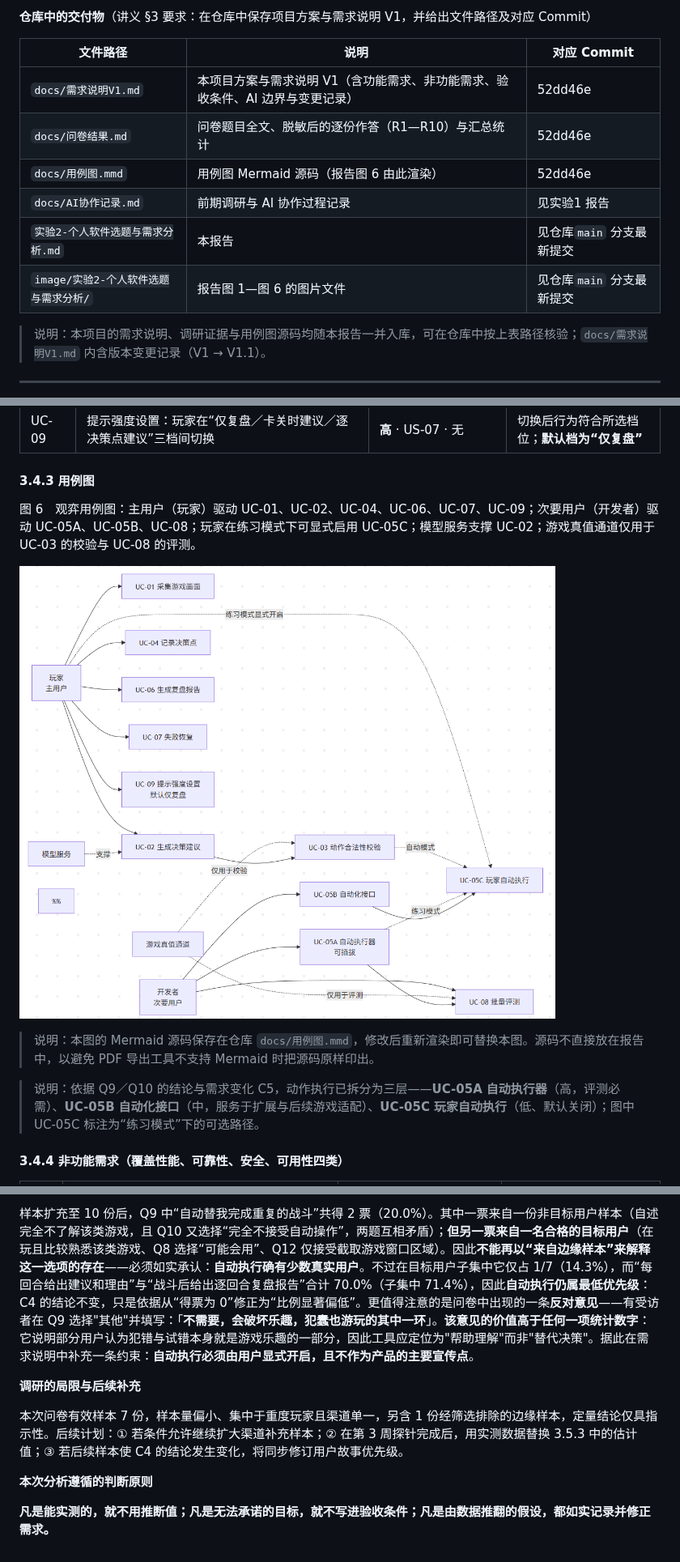
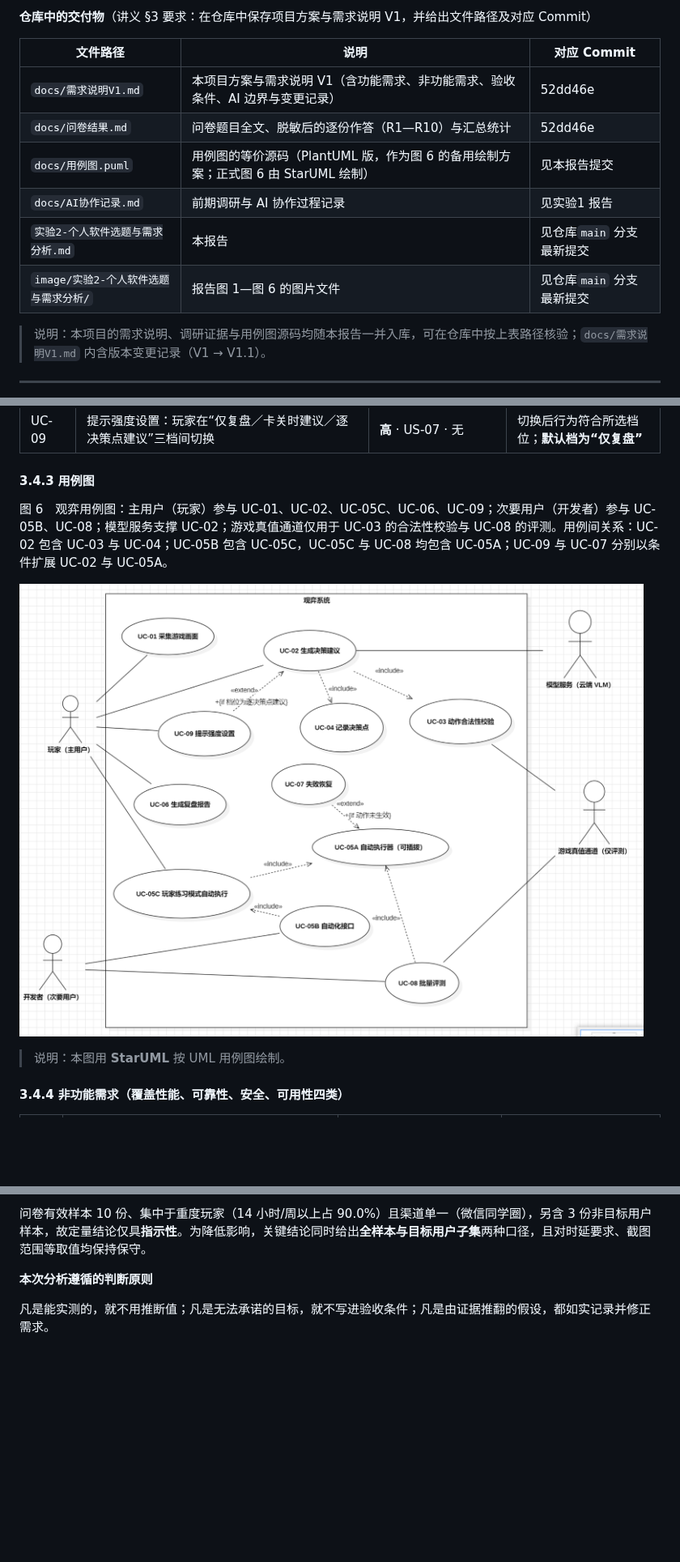
Before and after one commit to wmbrhbhdzr/guanyi-agent, a Markdown page: 实验2-个人软件选题与需求分析.md, 3 parts joined by grey strips. Shown at 81% size. Drawn GitHub-style; pictures changed too: image/实验2-个人软件选题与需求分析/图6-用例图.png; blank space fills up the shorter version.

```diff
--- a/实验2-个人软件选题与需求分析.md
+++ b/实验2-个人软件选题与需求分析.md
@@ -80,14 +80,14 @@
 
 **仓库中的交付物**（讲义 §3 要求：在仓库中保存项目方案与需求说明 V1，并给出文件路径及对应 Commit）
 
-| 文件路径                                | 说明                                                                           | 对应 Commit                 |
-| --------------------------------------- | ------------------------------------------------------------------------------ | --------------------------- |
-| `docs/需求说明V1.md`                  | 本项目方案与需求说明 V1（含功能需求、非功能需求、验收条件、AI 边界与变更记录） | 52dd46e                     |
-| `docs/问卷结果.md`                    | 问卷题目全文、脱敏后的逐份作答（R1—R10）与汇总统计                            | 52dd46e                     |
-| `docs/用例图.mmd`                     | 用例图 Mermaid 源码（报告图 6 由此渲染）                                       | 52dd46e                     |
-| `docs/AI协作记录.md`                  | 前期调研与 AI 协作过程记录                                                     | 见实验1 报告                |
-| `实验2-个人软件选题与需求分析.md`     | 本报告                                                                         | 见仓库`main` 分支最新提交 |
-| `image/实验2-个人软件选题与需求分析/` | 报告图 1—图 6 的图片文件                                                      | 见仓库`main` 分支最新提交 |
+| 文件路径                                | 说明                                                                               | 对应 Commit                 |
+| --------------------------------------- | ---------------------------------------------------------------------------------- | --------------------------- |
+| `docs/需求说明V1.md`                  | 本项目方案与需求说明 V1（含功能需求、非功能需求、验收条件、AI 边界与变更记录）     | 52dd46e                     |
+| `docs/问卷结果.md`                    | 问卷题目全文、脱敏后的逐份作答（R1—R10）与汇总统计                                | 52dd46e                     |
+| `docs/用例图.puml`                    | 用例图的等价源码（PlantUML 版，作为图 6 的备用绘制方案；正式图 6 由 StarUML 绘制） | 见本报告提交                |
+| `docs/AI协作记录.md`                  | 前期调研与 AI 协作过程记录                                                         | 见实验1 报告                |
+| `实验2-个人软件选题与需求分析.md`     | 本报告                                                                             | 见仓库`main` 分支最新提交 |
+| `image/实验2-个人软件选题与需求分析/` | 报告图 1—图 6 的图片文件                                                          | 见仓库`main` 分支最新提交 |
 
 > 说明：本项目的需求说明、调研证据与用例图源码均随本报告一并入库，可在仓库中按上表路径核验；`docs/需求说明V1.md` 内含版本变更记录（V1 → V1.1）。
 
@@ -348,13 +346,11 @@
 
 #### 3.4.3 用例图
 
-图 6　观弈用例图：主用户（玩家）驱动 UC-01、UC-02、UC-04、UC-06、UC-07、UC-09；次要用户（开发者）驱动 UC-05A、UC-05B、UC-08；玩家在练习模式下可显式启用 UC-05C；模型服务支撑 UC-02；游戏真值通道仅用于 UC-03 的校验与 UC-08 的评测。
+图 6　观弈用例图：主用户（玩家）参与 UC-01、UC-02、UC-05C、UC-06、UC-09；次要用户（开发者）参与 UC-05B、UC-08；模型服务支撑 UC-02；游戏真值通道仅用于 UC-03 的合法性校验与 UC-08 的评测。用例间关系：UC-02 包含 UC-03 与 UC-04；UC-05B 包含 UC-05C，UC-05C 与 UC-08 均包含 UC-05A；UC-09 与 UC-07 分别以条件扩展 UC-02 与 UC-05A。
 
 ![观弈用例图](image/实验2-个人软件选题与需求分析/图6-用例图.png)
 
-> 说明：本图的 Mermaid 源码保存在仓库 `docs/用例图.mmd`，修改后重新渲染即可替换本图。源码不直接放在报告中，以避免 PDF 导出工具不支持 Mermaid 时把源码原样印出。
-
-> 说明：依据 Q9／Q10 的结论与需求变化 C5，动作执行已拆分为三层——**UC-05A 自动执行器**（高，评测必需）、**UC-05B 自动化接口**（中，服务于扩展与后续游戏适配）、**UC-05C 玩家自动执行**（低、默认关闭）；图中 UC-05C 标注为“练习模式”下的可选路径。
+> 说明：本图用 **StarUML** 按 UML 用例图绘制。
 
 #### 3.4.4 非功能需求（覆盖性能、可靠性、安全、可用性四类）
 
@@ -576,10 +572,6 @@
 
-样本扩充至 10 份后，Q9 中“自动替我完成重复的战斗”共得 2 票（20.0%）。其中一票来自一份非目标用户样本（自述完全不了解该类游戏，且 Q10 又选择“完全不接受自动操作”，两题互相矛盾）；**但另一票来自一名合格的目标用户**（在玩且比较熟悉该类游戏、Q8 选择“可能会用”、Q12 仅接受截取游戏窗口区域）。因此**不能再以“来自边缘样本”来解释这一选项的存在**——必须如实承认：**自动执行确有少数真实用户**。不过在目标用户子集中它仅占 1/7（14.3%），而“每回合给出建议和理由”与“战斗后给出逐回合复盘报告”合计 70.0%（子集中 71.4%），因此**自动执行仍属最低优先级**：C4 的结论不变，只是依据从“得票为 0”修正为“比例显著偏低”。更值得注意的是问卷中出现的一条**反对意见**——有受访者在 Q9 选择"其他"并填写：「**不需要，会破坏乐趣，犯蠢也游玩的其中一环**」。**该意见的价值高于任何一项统计数字**：它说明部分用户认为犯错与试错本身就是游戏乐趣的一部分，因此工具应定位为"帮助理解"而非"替代决策"。据此在需求说明中补充一条约束：**自动执行必须由用户显式开启，且不作为产品的主要宣传点**。
-
-**调研的局限与后续补充**
-
-本次问卷有效样本 7 份，样本量偏小、集中于重度玩家且渠道单一，另含 1 份经筛选排除的边缘样本，定量结论仅具指示性。后续计划：① 若条件允许继续扩大渠道补充样本；② 在第 3 周探针完成后，用实测数据替换 3.5.3 中的估计值；③ 若后续样本使 C4 的结论发生变化，将同步修订用户故事优先级。
+问卷有效样本 10 份、集中于重度玩家（14 小时/周以上占 90.0%）且渠道单一（微信同学圈），另含 3 份非目标用户样本，故定量结论仅具**指示性**。为降低影响，关键结论同时给出**全样本与目标用户子集**两种口径，且对时延要求、截图范围等取值均保持保守。
 
 **本次分析遵循的判断原则**
 
-**凡是能实测的，就不用推断值；凡是无法承诺的目标，就不写进验收条件；凡是由数据推翻的假设，都如实记录并修正需求。**
+凡是能实测的，就不用推断值；凡是无法承诺的目标，就不写进验收条件；凡是由证据推翻的假设，都如实记录并修正需求。
```
Also changed, not shown: other parts of 实验2-个人软件选题与需求分析.md (+20 -22 lines), 实验3-软件架构与界面设计.md (added, +59 -0 lines), 2 other files.
